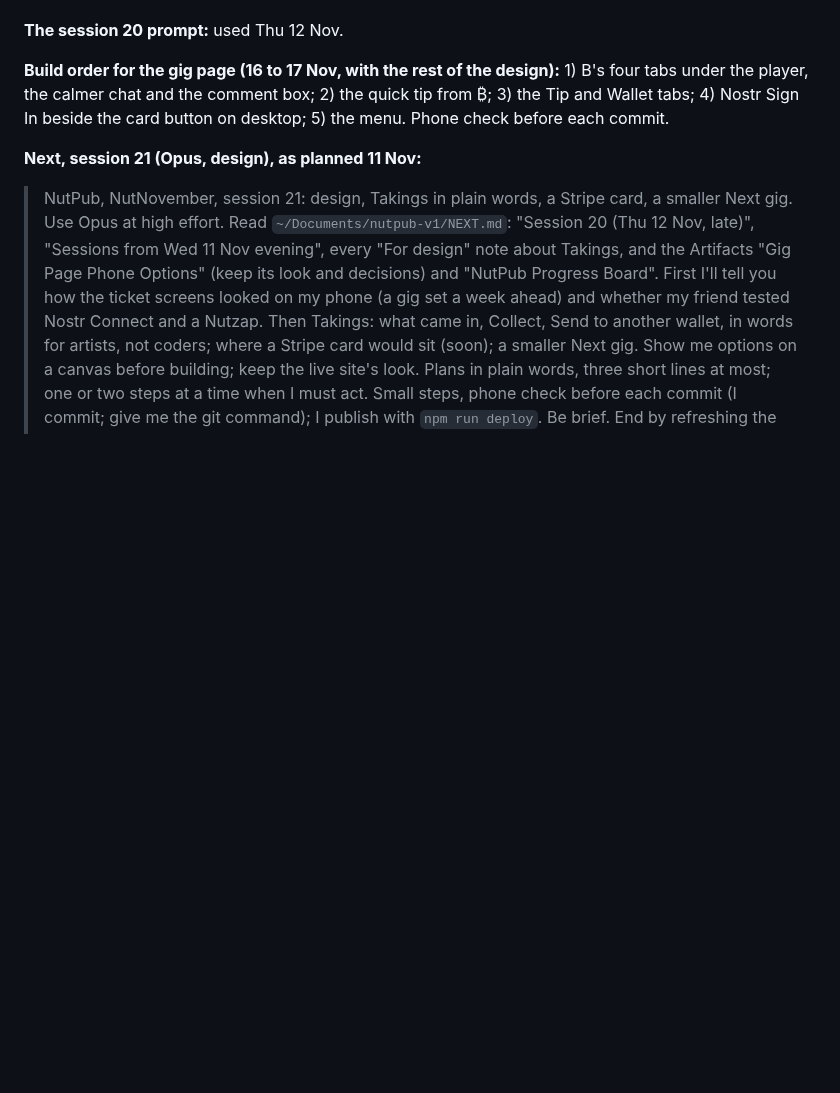
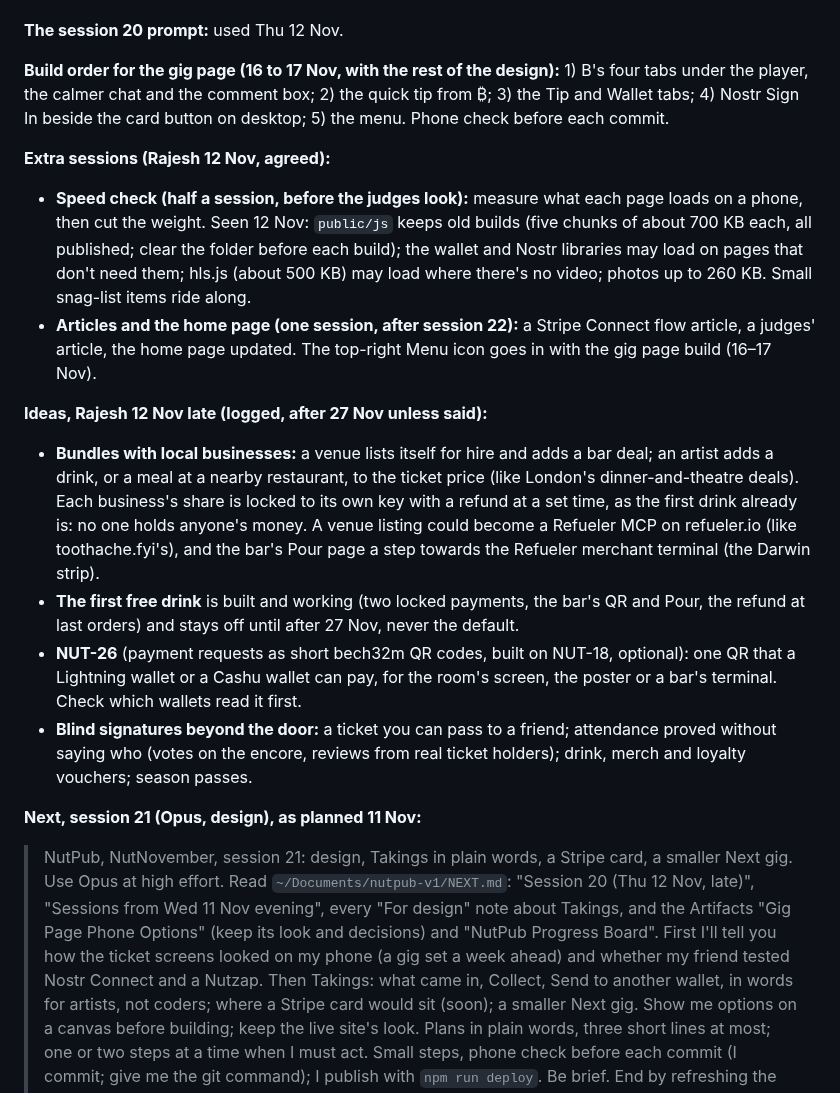
Before and after one commit to rajesh-taylor/nutpub, a Markdown page: NEXT.md, the part around the change. Drawn GitHub-style; blank space fills up the shorter version.

Commit message:
NEXT: extra sessions (speed check, articles); ideas: bundles with venues, NUT-26, blind signatures beyond the door

```diff
--- a/NEXT.md
+++ b/NEXT.md
@@ -652,6 +652,16 @@ No courses called starters/mains/desserts unless Rajesh adds more dishes; no "86
 
 **Build order for the gig page (16 to 17 Nov, with the rest of the design):** 1) B's four tabs under the player, the calmer chat and the comment box; 2) the quick tip from ₿; 3) the Tip and Wallet tabs; 4) Nostr Sign In beside the card button on desktop; 5) the menu. Phone check before each commit.
 
+**Extra sessions (Rajesh 12 Nov, agreed):**
+- **Speed check (half a session, before the judges look):** measure what each page loads on a phone, then cut the weight. Seen 12 Nov: `public/js` keeps old builds (five chunks of about 700 KB each, all published; clear the folder before each build); the wallet and Nostr libraries may load on pages that don't need them; hls.js (about 500 KB) may load where there's no video; photos up to 260 KB. Small snag-list items ride along.
+- **Articles and the home page (one session, after session 22):** a Stripe Connect flow article, a judges' article, the home page updated. The top-right Menu icon goes in with the gig page build (16–17 Nov).
+
+**Ideas, Rajesh 12 Nov late (logged, after 27 Nov unless said):**
+- **Bundles with local businesses:** a venue lists itself for hire and adds a bar deal; an artist adds a drink, or a meal at a nearby restaurant, to the ticket price (like London's dinner-and-theatre deals). Each business's share is locked to its own key with a refund at a set time, as the first drink already is: no one holds anyone's money. A venue listing could become a Refueler MCP on refueler.io (like toothache.fyi's), and the bar's Pour page a step towards the Refueler merchant terminal (the Darwin strip).
+- **The first free drink** is built and working (two locked payments, the bar's QR and Pour, the refund at last orders) and stays off until after 27 Nov, never the default.
+- **NUT-26** (payment requests as short bech32m QR codes, built on NUT-18, optional): one QR that a Lightning wallet or a Cashu wallet can pay, for the room's screen, the poster or a bar's terminal. Check which wallets read it first.
+- **Blind signatures beyond the door:** a ticket you can pass to a friend; attendance proved without saying who (votes on the encore, reviews from real ticket holders); drink, merch and loyalty vouchers; season passes.
+
 **Next, session 21 (Opus, design), as planned 11 Nov:**
 > NutPub, NutNovember, session 21: design, Takings in plain words, a Stripe card, a smaller Next gig. Use Opus at high effort. Read `~/Documents/nutpub-v1/NEXT.md`: "Session 20 (Thu 12 Nov, late)", "Sessions from Wed 11 Nov evening", every "For design" note about Takings, and the Artifacts "Gig Page Phone Options" (keep its look and decisions) and "NutPub Progress Board". First I'll tell you how the ticket screens looked on my phone (a gig set a week ahead) and whether my friend tested Nostr Connect and a Nutzap. Then Takings: what came in, Collect, Send to another wallet, in words for artists, not coders; where a Stripe card would sit (soon); a smaller Next gig. Show me options on a canvas before building; keep the live site's look. Plans in plain words, three short lines at most; one or two steps at a time when I must act. Small steps, phone check before each commit (I commit; give me the git command); I publish with `npm run deploy`. Be brief. End by refreshing the board, updating the README, writing the next session's prompt into NEXT.md and giving it to me in a markdown code block.
 
```
